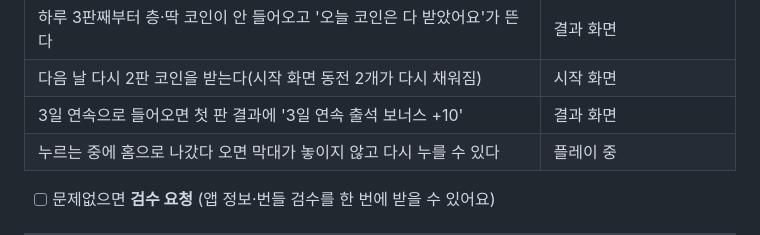
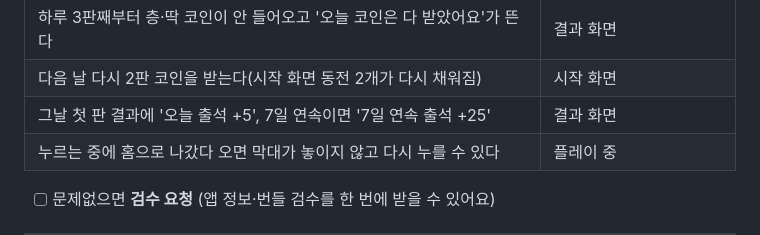
Before and after one commit to HHHv-v/pea-stack, a Markdown page: docs/LAUNCH.md, the part around the change. Drawn GitHub-style.

```diff
--- a/docs/LAUNCH.md
+++ b/docs/LAUNCH.md
@@ -136,7 +136,7 @@ npm run build      # dist/ 빌드 + pea-stack.ait 생성
 | 꾸미기에서 산 콩·소품이 앱을 껐다 켜도 남아 있다 | 꾸미기 |
 | 하루 3판째부터 층·딱 코인이 안 들어오고 '오늘 코인은 다 받았어요'가 뜬다 | 결과 화면 |
 | 다음 날 다시 2판 코인을 받는다(시작 화면 동전 2개가 다시 채워짐) | 시작 화면 |
-| 3일 연속으로 들어오면 첫 판 결과에 '3일 연속 출석 보너스 +10' | 결과 화면 |
+| 그날 첫 판 결과에 '오늘 출석 +5', 7일 연속이면 '7일 연속 출석 +25' | 결과 화면 |
 | 누르는 중에 홈으로 나갔다 오면 막대가 놓이지 않고 다시 누를 수 있다 | 플레이 중 |
 
 - [ ] 문제없으면 **검수 요청** (앱 정보·번들 검수를 한 번에 받을 수 있어요)
```
Also changed, not shown: README.md (+2 -2 lines), docs/PROGRESS.md (+7 -0 lines), store/screenshot-1-home.png, store/screenshot-2-play.png, store/screenshot-3-sunset.png, store/screenshot-4-space.png, 6 other files.
